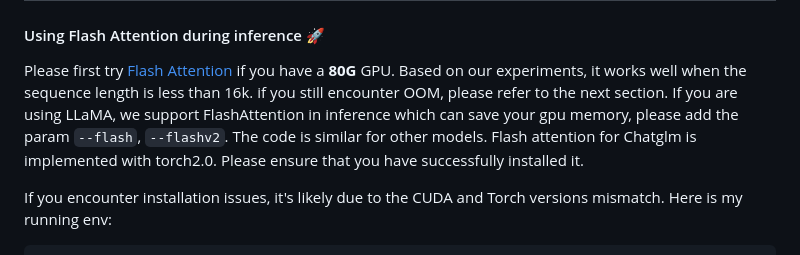
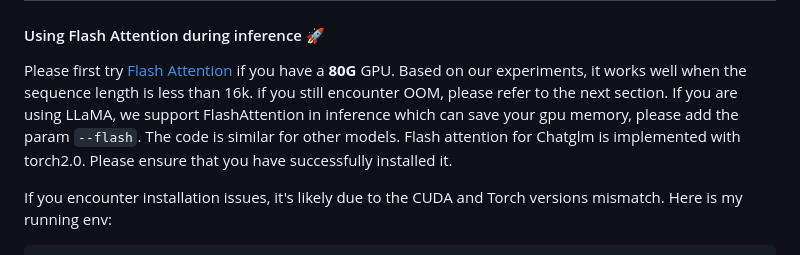
Before and after one commit to OpenLMLab/LEval, a Markdown page: README.md, the part around the change. Drawn GitHub-style.

```diff
--- a/README.md
+++ b/README.md
@@ -196,7 +196,7 @@ We will randomly verify some results with the submitted output files.
 ## Memory-efficient inference and multiple GPUs inference
 #### Using Flash Attention during inference 🚀
 Please first try [Flash Attention](https://github.com/Dao-AILab/flash-attention) if you have a **80G** GPU. Based on our experiments, it works well when the sequence length is less than 16k.  if you still encounter OOM, please refer to the next section.
-If you are using LLaMA, we support FlashAttention in inference which can save your gpu memory, please add the param `--flash`, `--flashv2`.  The code is similar for other models.
+If you are using LLaMA, we support FlashAttention in inference which can save your gpu memory, please add the param `--flash`.  The code is similar for other models.
 Flash attention for Chatglm is implemented with torch2.0. Please ensure that you have successfully installed it.
 
 If you encounter installation issues, it's likely due to the CUDA and Torch versions mismatch. Here is my running env:
```
